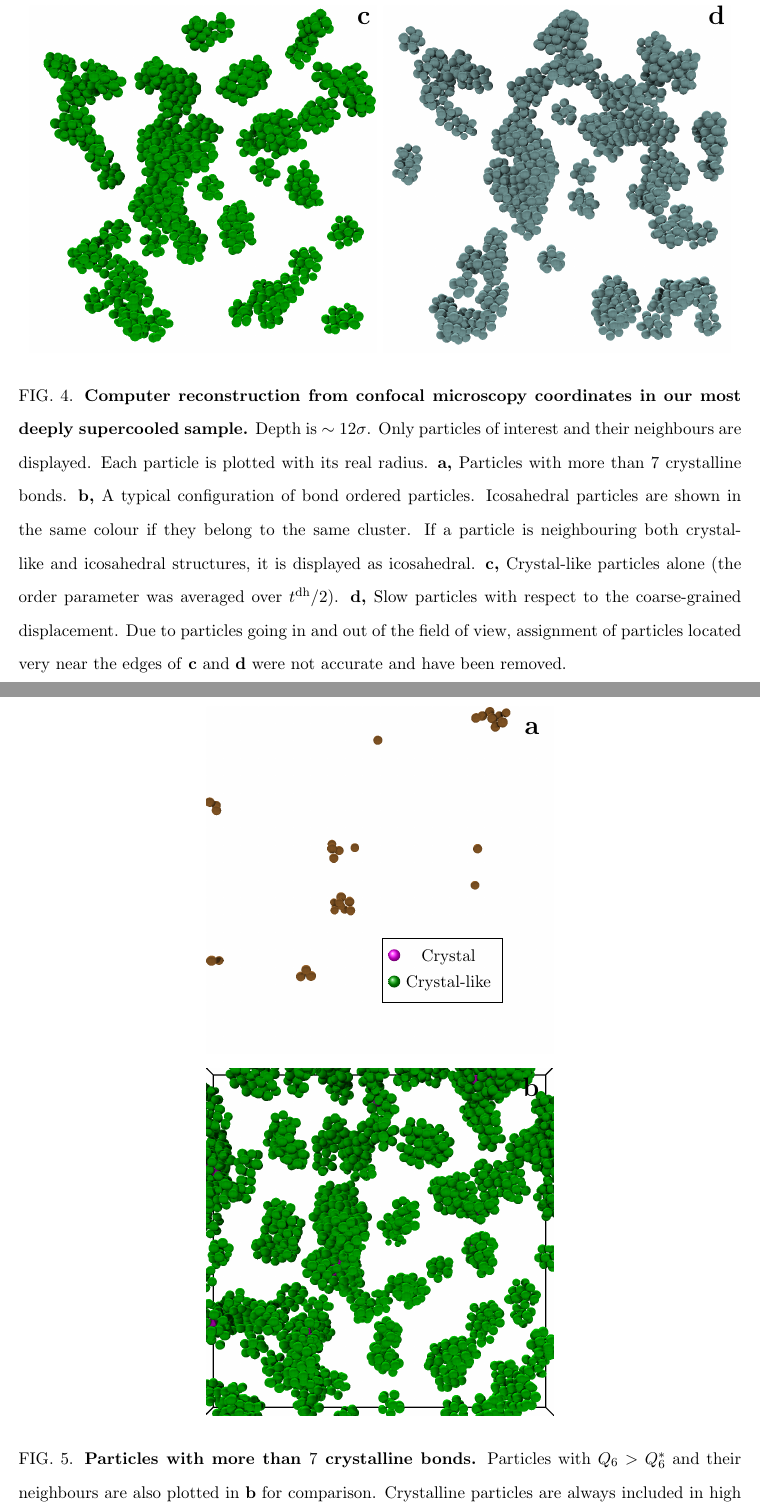
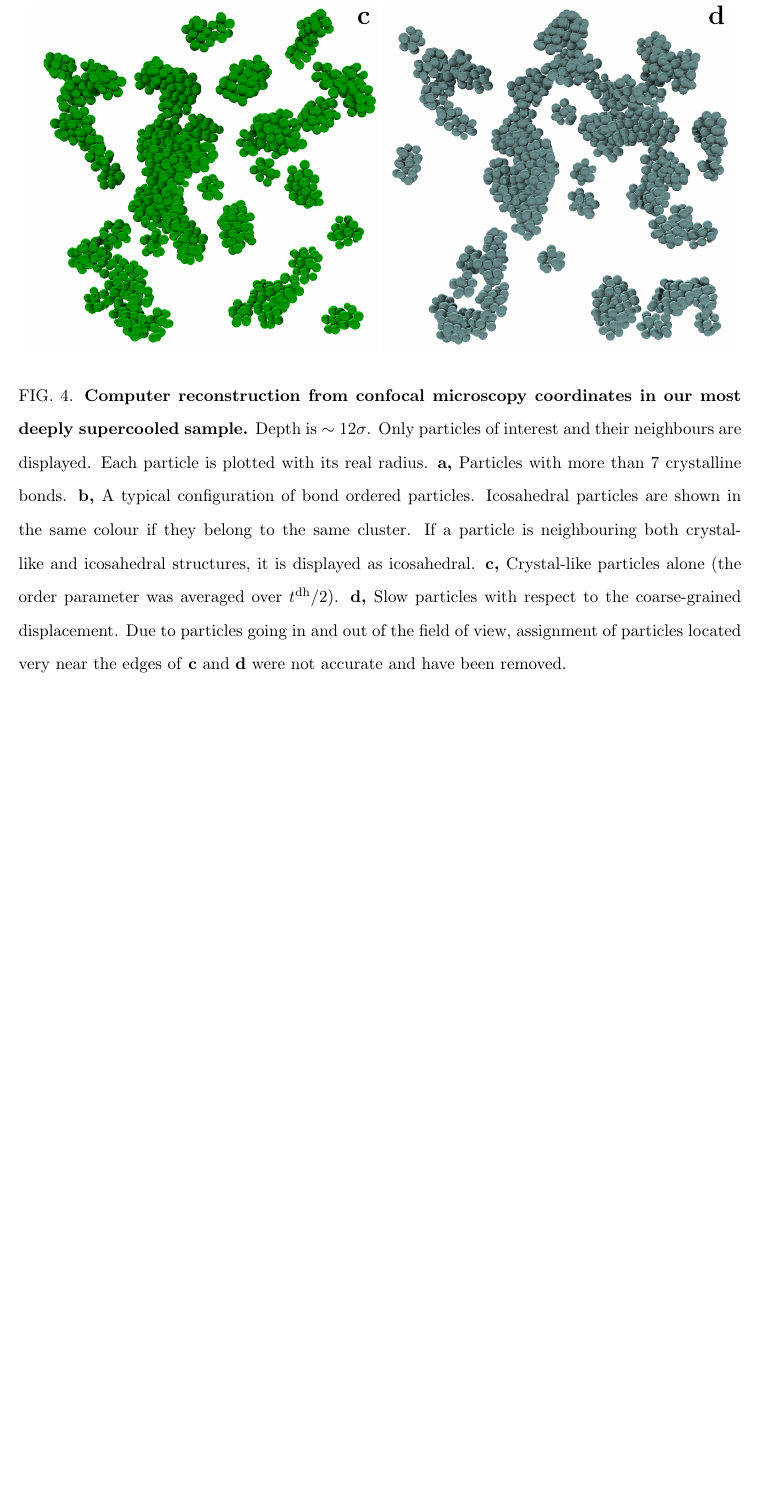
Before and after one commit to MathieuLeocmach/ico_dyn, a LaTeX paper (generate_figures.tex): two parts of pages 4 and 5 of 9 before the commit and part of page 4 of 8 after it, the two joined at a grey line, cut so that both start at the same text, the shorter picture padded with empty space. Compiled offline with pdfLaTeX; TikZ figures are drawn from their code, not taken from saved files.

```diff
--- a/generate_figures.tex
+++ b/generate_figures.tex
@@ -8,6 +8,7 @@
 \usetikzlibrary{matrix}
 \usetikzlibrary{shadows}
 \tikzexternalize
+\tikzsetexternalprefix{fig_}
 %\tikzset{external/force remake}
 \tikzset{every mark/.append style={scale=0.8}}
 \pgfplotsset{every axis/.append style={small, %
@@ -410,26 +413,5 @@
 	\caption{\textbf{Computer reconstruction from confocal microscopy coordinates in our most deeply supercooled sample.} Depth is $\sim 12\sigma$. Only particles of interest and their neighbours are displayed. Each particle is plotted with its real radius. \textbf{a,} Particles with more than $7$ crystalline bonds. \textbf{b,} A typical configuration of bond ordered particles. Icosahedral particles are shown in the same colour if they belong to the same cluster. If a particle is neighbouring both crystal-like and icosahedral structures, it is displayed as icosahedral. \textbf{c,} Crystal-like particles alone (the order parameter was averaged over $t^\text{dh}/2$). \textbf{d,} Slow particles with respect to the coarse-grained displacement. Due to particles going in and out of the field of view, assignment of particles located very near the edges of \textbf{c} and \textbf{d} were not accurate and have been removed.}
 	\label{fig:3D}
 \end{figure}
+
 \tikzset{external/force remake=false}
-\begin{figure}
-	\centering
-	\begin{tikzpicture}[%
-		pic3d/.style={inner sep=0}, %
-		lab/.style={below left=0.5em and 0.5em, text height=0.8em, text depth=0.2em, font=\Large\bfseries},%
-		]%
-	\node[above=0.01\textwidth, pic3d] (X) {\includegraphics[width=0.48\textwidth]{X_go1.png}};
-	\node[below=0.01\textwidth, pic3d] (mrco) {\includegraphics[width=0.48\textwidth]{X_mrco_go1.png}};
-	\matrix[%
-		above left=0.1\textwidth of X.south east, matrix of nodes, ampersand replacement=\&,%
-		draw,%
-		%every even column/.style={text height=0.8em, text depth=0.2em},%
-		every odd column/.style={circle, shade, inner sep=0.25em, above},%
-		]{%
-		|[ball color=magenta]| \& Crystal \\
-		%|[ball color=cyan]| \& Crystal neighbour \&
-		|[ball color=green!66!black]| \& Crystal-like \\
-	};
-	\node [lab] at (X.north east) {a};
-	\node [lab] at (mrco.north east) {b};
-	\end{tikzpicture}
-	\caption{\textbf{Particles with more than $7$ crystalline bonds.} Particles with $Q_6>Q_6^*$ and their neighbours are also plotted in \textbf{b} for comparison. Crystalline particles are always included in high $Q_6$ regions. However, the fluctuations of the crystal-like order cannot be reduced to sub-critical nucleation.}
```
Also changed, not shown: glass.tex (+6 -6 lines), supplementary.tex (+3 -3 lines), fig_3D.pdf (renamed from generate_figures-figure3.pdf), fig_S4.pdf (renamed from generate_figures-figure8.pdf), fig_localise.pdf (renamed from generate_figures-figure5.pdf), fig_maps.pdf (renamed from generate_figures-figure1.pdf), fig_msd_Q6_w6.pdf (renamed from generate_figures-figure2.pdf), fig_percolation.pdf (added), fig_sizing.pdf (renamed from generate_figures-figure6.pdf), fig_vft.pdf (renamed from generate_figures-figure0.pdf), generate_figures-figure4.pdf (deleted), generate_figures-figure7.pdf (deleted), generate_figures.tex (13 more changed lines).
